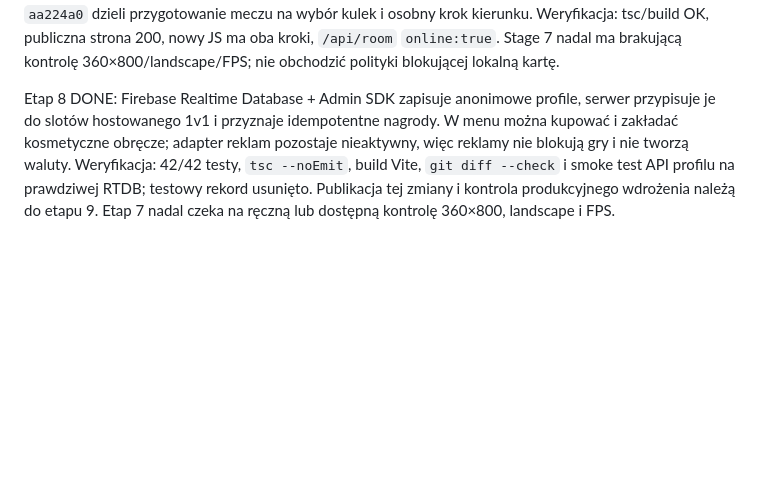
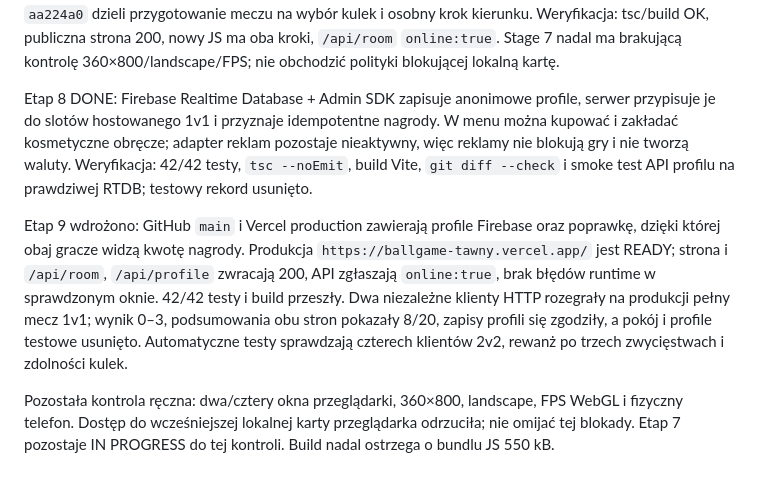
Before and after one commit to ballgamer4321/BALLGAME, a Markdown page: HANDOFF.md, the part around the change. Drawn GitHub-style; blank space fills up the shorter version.

Commit message:
Record final production verification

```diff
--- a/HANDOFF.md
+++ b/HANDOFF.md
@@ -28,4 +28,8 @@ Nowe polecenie użytkownika: uruchomić 1v1 między przeglądarkami na publiczny
 Aktualizacja Firebase (2026-10-24): użytkownik wybrał Firebase i zatwierdził klucz Admin SDK. Projekt `orbita-starcie-ballgame`, RTDB `https://orbita-starcie-ballgame-default-rtdb.europe-west1.firebasedatabase.app` z zablokowanymi regułami klienta. `api/room.ts` używa `firebase-admin` i transakcji; Vercel `ballsteam/ball_game` ma produkcyjne env `FIREBASE_DATABASE_URL` oraz tajne `FIREBASE_SERVICE_ACCOUNT_JSON`. Plik klucza jest wyłącznie w ignorowanym `.secrets/firebase-service-account.json`; nie wypisywać ani nie commitować. Dodatkowy nieużywany klucz usunięto. Test lokalny prawdziwej bazy: dwie sesje, wspólna walka; 36/36 testów, tsc, Vite build OK. GitHub `main` ma kod Firebase, automatyczny deploy `dpl_84jAcXyCour492Ek6hNq7phj8aUG` jest READY, GET `/api/room` zwraca `online:true`, zdalny smoke i dwa okna przeglądarki potwierdziły wspólną walkę. Odczyt RTDB bez uprawnień ma HTTP 401. Lokalne `git push` używa konta bez prawa zapisu; GitHub connector ma dostęp do repo. Następny etap gry nadal wymaga osobnego polecenia użytkownika.
 Ostatni wdrożony commit `aa224a0` dzieli przygotowanie meczu na wybór kulek i osobny krok kierunku. Weryfikacja: tsc/build OK, publiczna strona 200, nowy JS ma oba kroki, `/api/room` `online:true`. Stage 7 nadal ma brakującą kontrolę 360×800/landscape/FPS; nie obchodzić polityki blokującej lokalną kartę.
 
-Etap 8 DONE: Firebase Realtime Database + Admin SDK zapisuje anonimowe profile, serwer przypisuje je do slotów hostowanego 1v1 i przyznaje idempotentne nagrody. W menu można kupować i zakładać kosmetyczne obręcze; adapter reklam pozostaje nieaktywny, więc reklamy nie blokują gry i nie tworzą waluty. Weryfikacja: 42/42 testy, `tsc --noEmit`, build Vite, `git diff --check` i smoke test API profilu na prawdziwej RTDB; testowy rekord usunięto. Publikacja tej zmiany i kontrola produkcyjnego wdrożenia należą do etapu 9. Etap 7 nadal czeka na ręczną lub dostępną kontrolę 360×800, landscape i FPS.
+Etap 8 DONE: Firebase Realtime Database + Admin SDK zapisuje anonimowe profile, serwer przypisuje je do slotów hostowanego 1v1 i przyznaje idempotentne nagrody. W menu można kupować i zakładać kosmetyczne obręcze; adapter reklam pozostaje nieaktywny, więc reklamy nie blokują gry i nie tworzą waluty. Weryfikacja: 42/42 testy, `tsc --noEmit`, build Vite, `git diff --check` i smoke test API profilu na prawdziwej RTDB; testowy rekord usunięto.
+
+Etap 9 wdrożono: GitHub `main` i Vercel production zawierają profile Firebase oraz poprawkę, dzięki której obaj gracze widzą kwotę nagrody. Produkcja `https://ballgame-tawny.vercel.app/` jest READY; strona i `/api/room`, `/api/profile` zwracają 200, API zgłaszają `online:true`, brak błędów runtime w sprawdzonym oknie. 42/42 testy i build przeszły. Dwa niezależne klienty HTTP rozegrały na produkcji pełny mecz 1v1; wynik 0–3, podsumowania obu stron pokazały 8/20, zapisy profili się zgodziły, a pokój i profile testowe usunięto. Automatyczne testy sprawdzają czterech klientów 2v2, rewanż po trzech zwycięstwach i zdolności kulek.
+
+Pozostała kontrola ręczna: dwa/cztery okna przeglądarki, 360×800, landscape, FPS WebGL i fizyczny telefon. Dostęp do wcześniejszej lokalnej karty przeglądarka odrzuciła; nie omijać tej blokady. Etap 7 pozostaje IN PROGRESS do tej kontroli. Build nadal ostrzega o bundlu JS 550 kB.
```
Also changed, not shown: PROGRESS.md (+5 -1 lines).
